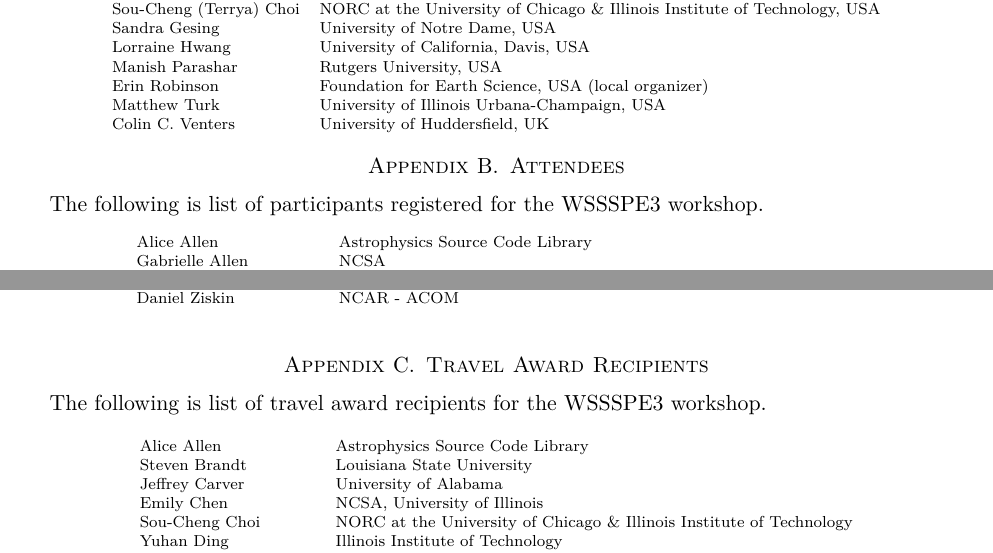
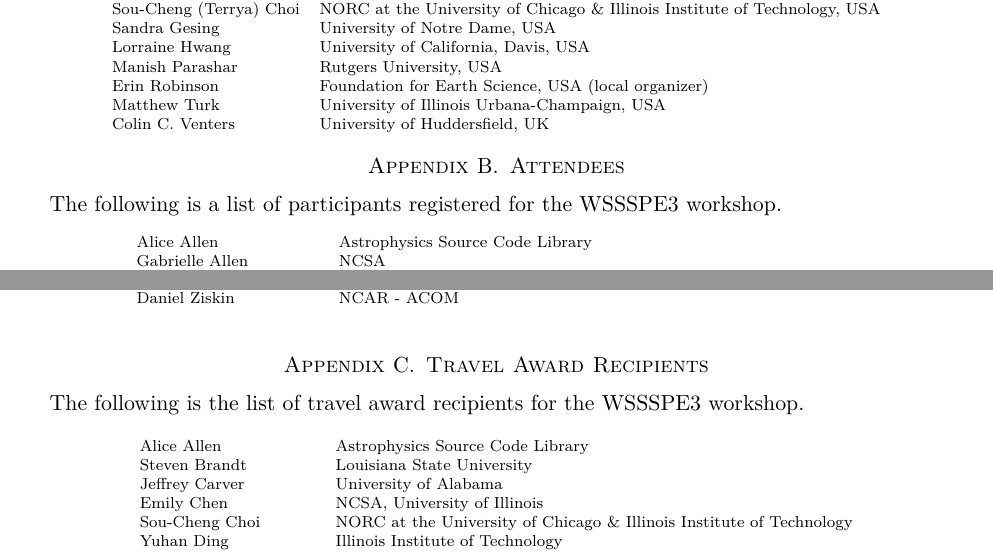
Before and after one commit to WSSSPE/meetings, a LaTeX paper (WSSSPE3/report/WSSSPE3_review.tex): two parts of pages 21 and 22 of 38, joined at a grey line, cut so that both start at the same text. Compiled offline with pdfLaTeX.

Commit message:
Appendices A-C:  teensy-weensy revision

```diff
--- a/WSSSPE3/report/WSSSPE3_review.tex
+++ b/WSSSPE3/report/WSSSPE3_review.tex
@@ -834,7 +834,7 @@
 \section{Attendees}  \label{sec:attendees}
 %%%%%%%%%%%%%%%%%%%%%%%%%%%%%%%%%%%%%%%%%%%%%%%%%%%%%%%%%%%%
 %\todo{Do we want email addresses here?}
-The following is list of participants registered for the WSSSPE3 workshop.
+The following is a list of participants registered for the WSSSPE3 workshop.
 
 {\scriptsize
 \begin{longtable}{lll}
@@ -846,7 +846,7 @@
 \section{Travel Award Recipients}  \label{sec:awardees}
 %%%%%%%%%%%%%%%%%%%%%%%%%%%%%%%%%%%%%%%%%%%%%%%%%%%%%%%%%%%%
 %\todo{Do we want email addresses here?}
-The following is list of travel award recipients for the WSSSPE3 workshop.
+The following is the list of travel award recipients for the WSSSPE3 workshop.
 
 {\scriptsize
 \begin{longtable}{lll}
```
